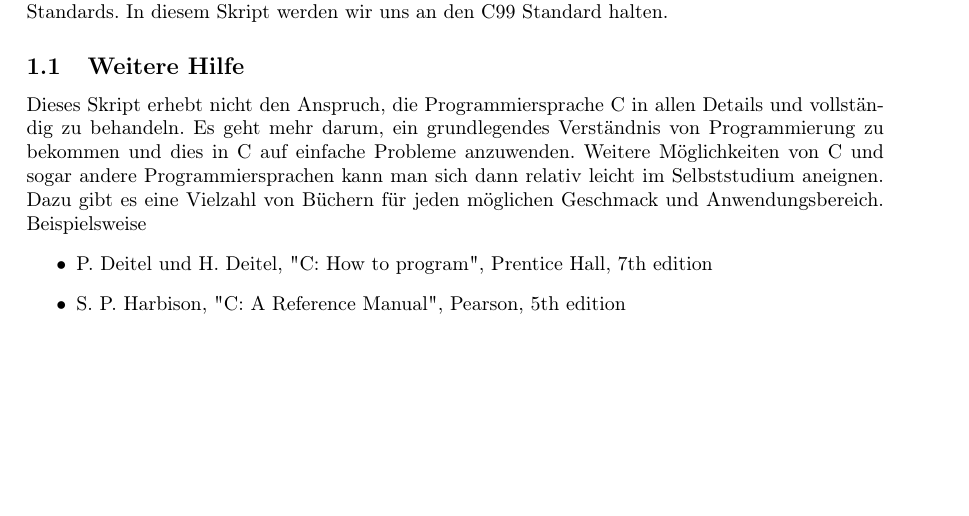
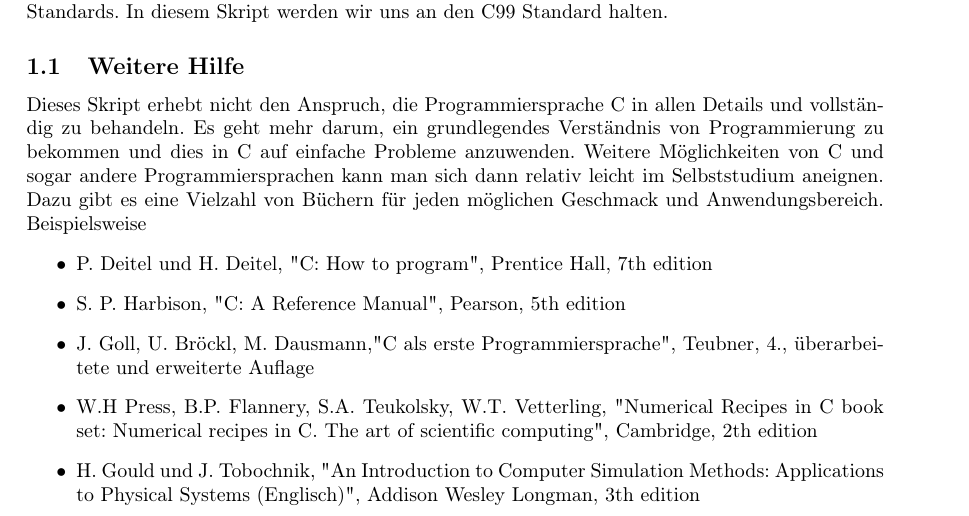
Before and after one commit to pittlerf/ckurs2017, a LaTeX document (programmierkurs_fpcu.tex, which reads intro.tex): part of page 4 of 76 before the commit and part of page 4 of 77 after it, cut so that both start at the same text, the shorter picture padded with empty space. Compiled offline with LaTeX, dvips and Ghostscript.

Commit message:
Some more references are added

```diff
--- a/intro.tex
+++ b/intro.tex
@@ -76,6 +76,9 @@ Beispielsweise
 \begin{itemize}
 \item P.~Deitel und H.~Deitel, "C: How to program", Prentice Hall, 7th edition
 \item S.~P.~Harbison, "C: A Reference Manual", Pearson, 5th edition
+\item J.~Goll, U.~Bröckl, M.~Dausmann,"C als erste Programmiersprache", Teubner, 4., überarbeitete und erweiterte Auflage
+\item W.H~Press,~B.P.~Flannery, S.A.~Teukolsky, W.T.~Vetterling, "Numerical Recipes in C book set: Numerical recipes in C. The art of scientific computing", Cambridge, 2th edition
+\item H.~Gould und J.~Tobochnik, "{}An Introduction to Computer Simulation Methods: Applications to Physical Systems (Englisch)", Addison Wesley Longman, 3th edition
 \end{itemize}
 Bei konkreten Fragen ist auch das Internet oft sehr hilfreich.
 Beispielsweise sei hier auf \texttt{stackoverflow.com} hingewiesen, wo fast jede Frage schon einmal gestellt und auch beantwortet wurde.
```
